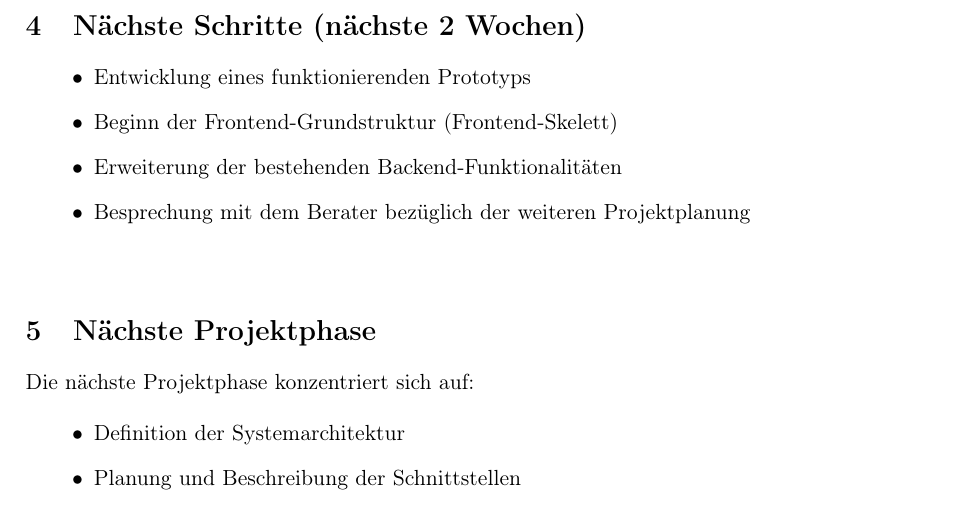
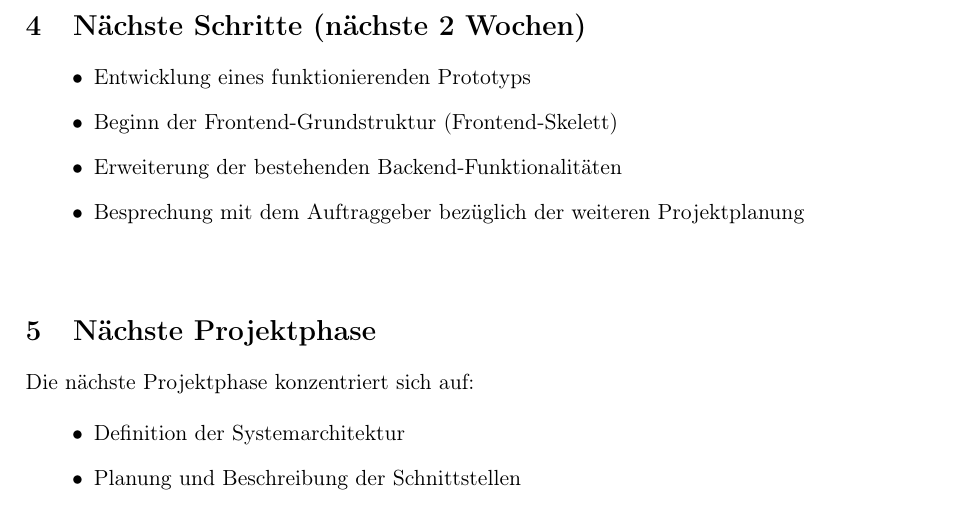
Before and after one commit to DanielTempel/heizoel-vorabdisposition, a LaTeX document (docs/MeetingProtokolle/protokolle_12_05/protokolle_12_05.tex): part of page 4 of 4, cut so that both start at the same text. Compiled offline with pdfLaTeX.

Commit message:
fixed protokoll 2

```diff
--- a/docs/MeetingProtokolle/protokolle_12_05/protokolle_12_05.tex
+++ b/docs/MeetingProtokolle/protokolle_12_05/protokolle_12_05.tex
@@ -110,7 +110,7 @@ Während des Meetings wurden folgende organisatorische und technische Themen bes
     \item Entwicklung eines funktionierenden Prototyps
     \item Beginn der Frontend-Grundstruktur (Frontend-Skelett)
     \item Erweiterung der bestehenden Backend-Funktionalitäten
-    \item Besprechung mit dem Berater bezüglich der weiteren Projektplanung
+    \item Besprechung mit dem Auftraggeber bezüglich der weiteren Projektplanung
 \end{itemize}
 
 
```
